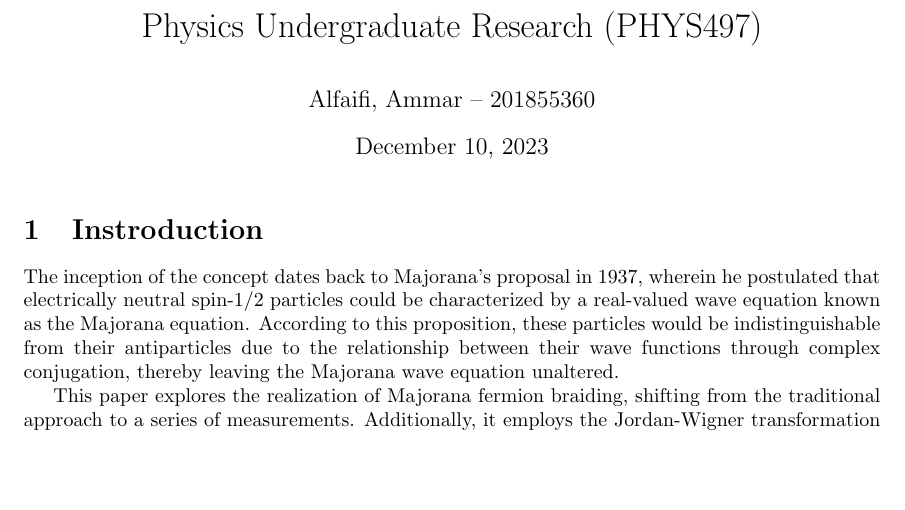
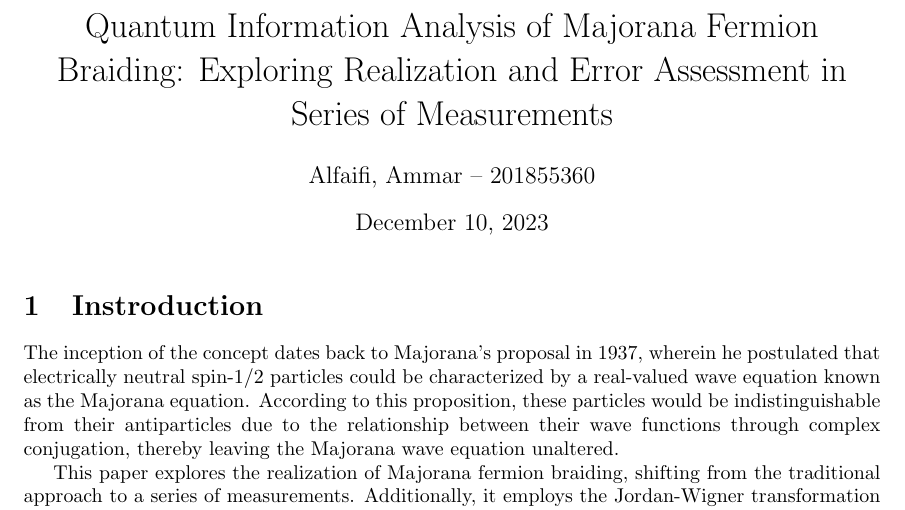
Before and after one commit to ammar-faifi/LaTeX, a LaTeX document (PHYS497/main.tex): part of page 1 of 6, cut at the place of the change, the shorter picture padded with empty space. Compiled offline with pdfLaTeX.

Commit message:
add title

```diff
--- a/PHYS497/main.tex
+++ b/PHYS497/main.tex
@@ -12,7 +12,7 @@
 
 \def\c#1{\texttt{#1}}
 
-\title{Physics Undergraduate Research (PHYS497)}
+\title{Quantum Information Analysis of Majorana Fermion Braiding: Exploring Realization and Error Assessment in Series of Measurements}
 \author{Alfaifi, Ammar -- 201855360}
 \date{\today}
 
```
Also changed, not shown: PHYS497/main.pdf.
